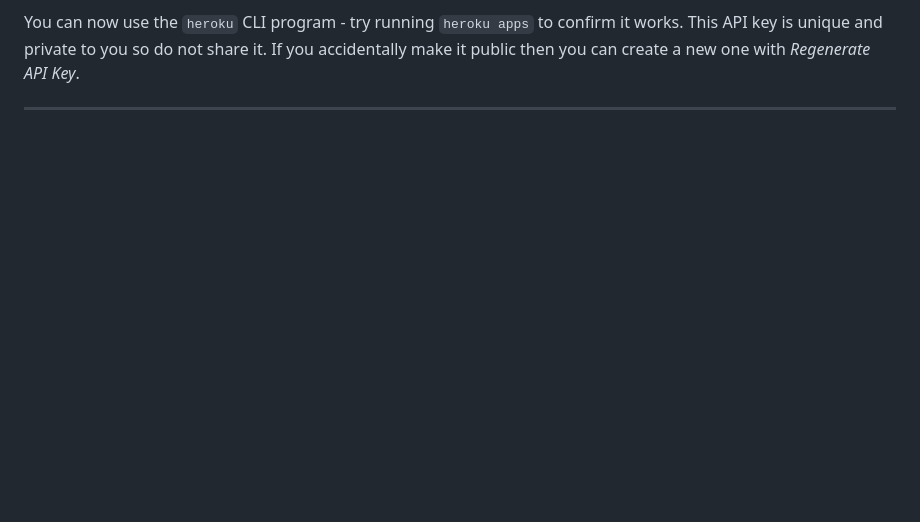
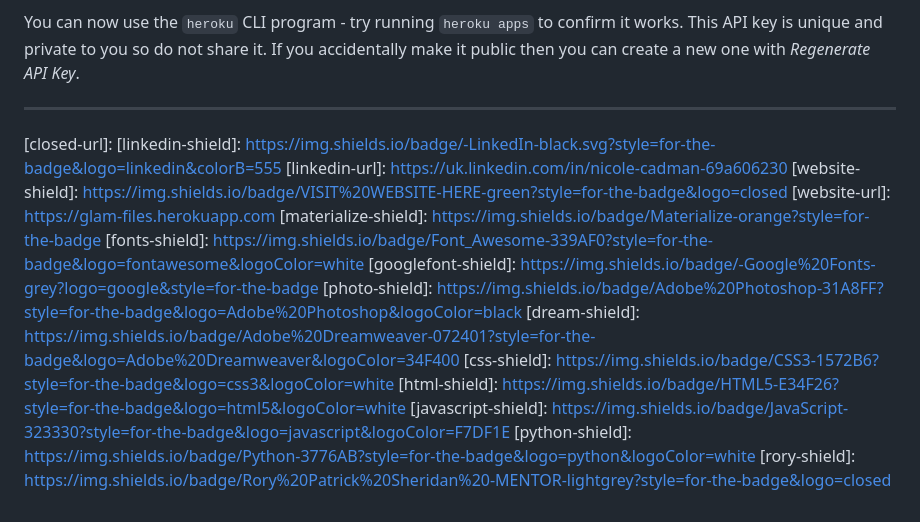
Before and after one commit to nccadman19/beauty-hq, a Markdown page: README.md, the part around one of its changes. Drawn GitHub-style; blank space fills up the shorter version.

```diff
--- a/README.md
+++ b/README.md
@@ -489,5 +499,21 @@ You can now use the `heroku` CLI program - try running `heroku apps` to confirm
 [desktop-wireframe]: /treatments/static/img/readme/desktop-wireframe.jpg
 [ipad-wireframe]: /treatments/static/img/readme/ipad-wireframe.jpg
 [iphone-wireframe]: /treatments/static/img/readme/iphone-wireframe.jpg
+[issues-shield]: https://img.shields.io/badge/ISSUES-3%20OPEN-yellow?style=for-the-badge&logo=closed
+[issues-url]: https://github.com/nccadman19/beau-belle/issues
+[closed-shield]: https://img.shields.io/badge/CLOSED%20ISSUES-11%20CLOSED-blue?style=for-the-badge&logo=closed
+[closed-url]:
+[linkedin-shield]: https://img.shields.io/badge/-LinkedIn-black.svg?style=for-the-badge&logo=linkedin&colorB=555
+[linkedin-url]: https://uk.linkedin.com/in/nicole-cadman-69a606230
 [website-shield]: https://img.shields.io/badge/VISIT%20WEBSITE-HERE-green?style=for-the-badge&logo=closed
-[website-url]: https://nccadman19.github.io/beau-belle/
+[website-url]: https://glam-files.herokuapp.com
+[materialize-shield]: https://img.shields.io/badge/Materialize-orange?style=for-the-badge
+[fonts-shield]: https://img.shields.io/badge/Font_Awesome-339AF0?style=for-the-badge&logo=fontawesome&logoColor=white
+[googlefont-shield]: https://img.shields.io/badge/-Google%20Fonts-grey?logo=google&style=for-the-badge
+[photo-shield]: https://img.shields.io/badge/Adobe%20Photoshop-31A8FF?style=for-the-badge&logo=Adobe%20Photoshop&logoColor=black
+[dream-shield]: https://img.shields.io/badge/Adobe%20Dreamweaver-072401?style=for-the-badge&logo=Adobe%20Dreamweaver&logoColor=34F400
+[css-shield]: https://img.shields.io/badge/CSS3-1572B6?style=for-the-badge&logo=css3&logoColor=white
+[html-shield]: https://img.shields.io/badge/HTML5-E34F26?style=for-the-badge&logo=html5&logoColor=white
+[javascript-shield]: https://img.shields.io/badge/JavaScript-323330?style=for-the-badge&logo=javascript&logoColor=F7DF1E
+[python-shield]: https://img.shields.io/badge/Python-3776AB?style=for-the-badge&logo=python&logoColor=white
+[rory-shield]: https://img.shields.io/badge/Rory%20Patrick%20Sheridan%20-MENTOR-lightgrey?style=for-the-badge&logo=closed
```
Also changed, not shown: other parts of README.md (+41 -31 lines).
